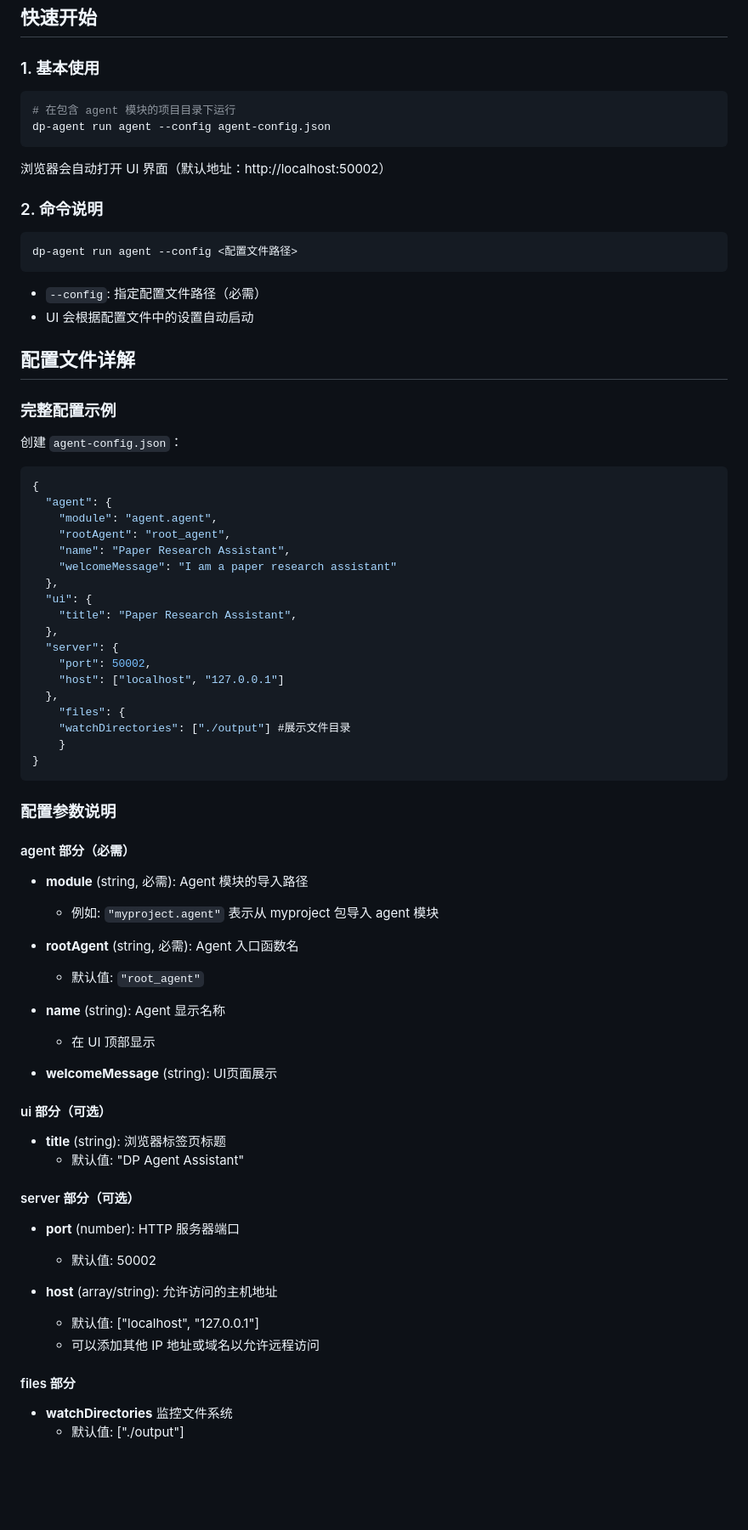
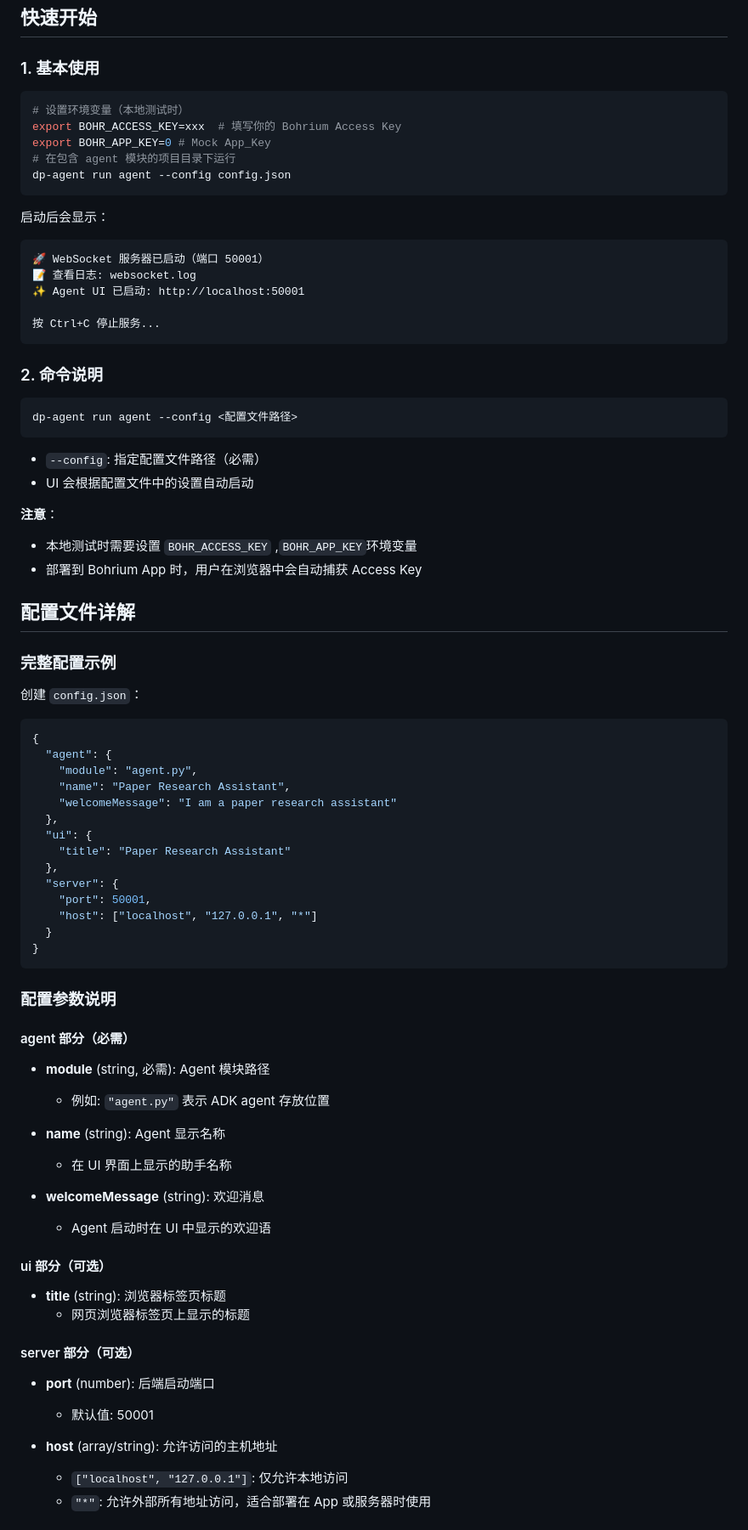
Before and after one commit to lhhhappy/bohr-agent-sdk, a Markdown page: UI_GUIDE.md, the part around one of its changes. Shown at 85% size. GitHub-like rendering; blank space fills up the shorter version.

Commit message:
add UI_GUIDE

````diff
--- a/UI_GUIDE.md
+++ b/UI_GUIDE.md
@@ -30,11 +30,21 @@ pip install -e .
 ### 1. 基本使用
 
 ```bash
+# 设置环境变量（本地测试时）
+export BOHR_ACCESS_KEY=xxx  # 填写你的 Bohrium Access Key
+export BOHR_APP_KEY=0 # Mock App_Key
 # 在包含 agent 模块的项目目录下运行
-dp-agent run agent --config agent-config.json
+dp-agent run agent --config config.json
 ```
 
-浏览器会自动打开 UI 界面（默认地址：http://localhost:50002）
+启动后会显示：
+```
+🚀 WebSocket 服务器已启动（端口 50001）
+📝 查看日志: websocket.log
+✨ Agent UI 已启动: http://localhost:50001
+
+按 Ctrl+C 停止服务...
+```
 
 ### 2. 命令说明
 
@@ -45,30 +55,30 @@ dp-agent run agent --config <配置文件路径>
 - `--config`: 指定配置文件路径（必需）
 - UI 会根据配置文件中的设置自动启动
 
+**注意**：
+- 本地测试时需要设置 `BOHR_ACCESS_KEY` ,`BOHR_APP_KEY`环境变量
+- 部署到 Bohrium App 时，用户在浏览器中会自动捕获 Access Key
+
 ## 配置文件详解
 
 ### 完整配置示例
 
-创建 `agent-config.json`：
+创建 `config.json`：
 
 ```json
 {
   "agent": {
-    "module": "agent.agent",
-    "rootAgent": "root_agent",
+    "module": "agent.py",
     "name": "Paper Research Assistant",
     "welcomeMessage": "I am a paper research assistant"
   },
   "ui": {
-    "title": "Paper Research Assistant",
+    "title": "Paper Research Assistant"
   },
   "server": {
-    "port": 50002,
-    "host": ["localhost", "127.0.0.1"]
-  },
-    "files": {
-    "watchDirectories": ["./output"] #展示文件目录
-    }
+    "port": 50001,
+    "host": ["localhost", "127.0.0.1", "*"]
+  }
 }
 ```
 
@@ -76,34 +86,29 @@ dp-agent run agent --config <配置文件路径>
 
 #### agent 部分（必需）
 
-- **module** (string, 必需): Agent 模块的导入路径
-  - 例如: `"myproject.agent"` 表示从 myproject 包导入 agent 模块
-
-- **rootAgent** (string, 必需): Agent 入口函数名
-  - 默认值: `"root_agent"`
+- **module** (string, 必需): Agent 模块路径
+  - 例如: `"agent.py"` 表示 ADK agent 存放位置
 
 - **name** (string): Agent 显示名称
-  - 在 UI 顶部显示
+  - 在 UI 界面上显示的助手名称
 
-- **welcomeMessage** (string): UI页面展示
+- **welcomeMessage** (string): 欢迎消息
+  - Agent 启动时在 UI 中显示的欢迎语
 
 
 #### ui 部分（可选）
 
 - **title** (string): 浏览器标签页标题
-  - 默认值: "DP Agent Assistant"
+  - 网页浏览器标签页上显示的标题
 
 #### server 部分（可选）
 
-- **port** (number): HTTP 服务器端口
-  - 默认值: 50002
+- **port** (number): 后端启动端口
+  - 默认值: 50001
 
 - **host** (array/string): 允许访问的主机地址
-  - 默认值: ["localhost", "127.0.0.1"]
-  - 可以添加其他 IP 地址或域名以允许远程访问
+  - `["localhost", "127.0.0.1"]`: 仅允许本地访问
+  - `"*"`: 允许外部所有地址访问，适合部署在 App 或服务器时使用
 
-#### files 部分
 
-- **watchDirectories** 监控文件系统
-  - 默认值: ["./output"]
 
````
Also changed, not shown: other parts of UI_GUIDE.md (+62 -80 lines), 2 other files.
